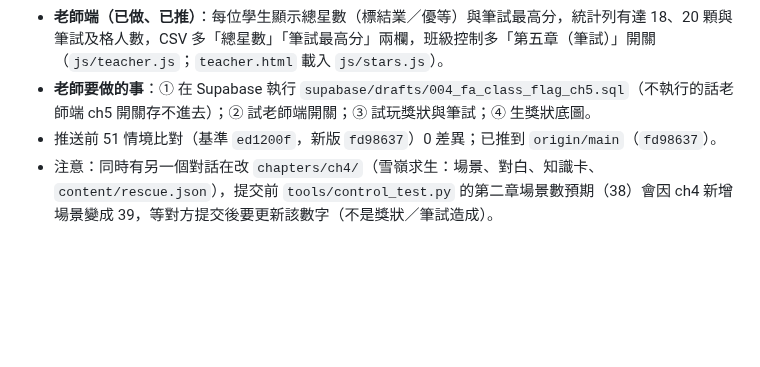
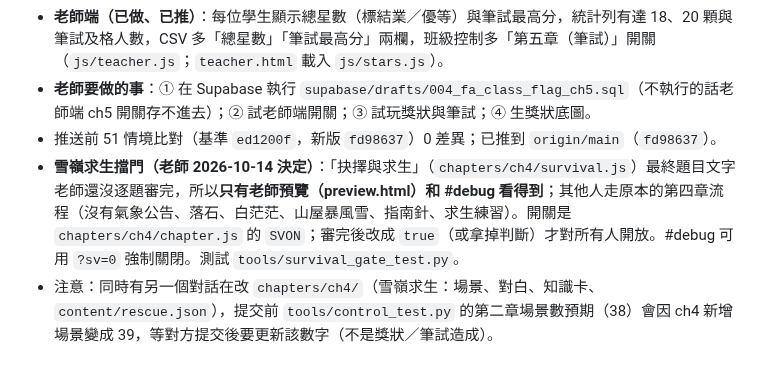
Before and after one commit to Leilei1221/first-aid-kingdom, a Markdown page: AGENTS.md, the part around the change. Drawn GitHub-style; blank space fills up the shorter version.

Commit message:
雪嶺求生擋門：只有老師預覽與 #debug 看得到（氣象公告、落石、白茫茫、山屋暴風雪、指南針、求生練習），其他人走原本流程；測試
Co-Authored-By: Claude Sonnet 5.5 <noreply@anthropic.com>

```diff
--- a/AGENTS.md
+++ b/AGENTS.md
@@ -23,6 +23,7 @@
 - **老師端（已做、已推）**：每位學生顯示總星數（標結業／優等）與筆試最高分，統計列有達 18、20 顆與筆試及格人數，CSV 多「總星數」「筆試最高分」兩欄，班級控制多「第五章（筆試）」開關（`js/teacher.js`；`teacher.html` 載入 `js/stars.js`）。
 - **老師要做的事**：① 在 Supabase 執行 `supabase/drafts/004_fa_class_flag_ch5.sql`（不執行的話老師端 ch5 開關存不進去）；② 試老師端開關；③ 試玩獎狀與筆試；④ 生獎狀底圖。
 - 推送前 51 情境比對（基準 `ed1200f`，新版 `fd98637`）0 差異；已推到 `origin/main`（`fd98637`）。
+- **雪嶺求生擋門（老師 2026-10-14 決定）**：「抉擇與求生」（`chapters/ch4/survival.js`）最終題目文字老師還沒逐題審完，所以**只有老師預覽（preview.html）和 #debug 看得到**；其他人走原本的第四章流程（沒有氣象公告、落石、白茫茫、山屋暴風雪、指南針、求生練習）。開關是 `chapters/ch4/chapter.js` 的 `SVON`；審完後改成 `true`（或拿掉判斷）才對所有人開放。#debug 可用 `?sv=0` 強制關閉。測試 `tools/survival_gate_test.py`。
 - 注意：同時有另一個對話在改 `chapters/ch4/`（雪嶺求生：場景、對白、知識卡、`content/rescue.json`），提交前 `tools/control_test.py` 的第二章場景數預期（38）會因 ch4 新增場景變成 39，等對方提交後要更新該數字（不是獎狀／筆試造成）。
 
 ## ★★★ 2026-10-10 更新（最新；衝突時以本節為準）
```
